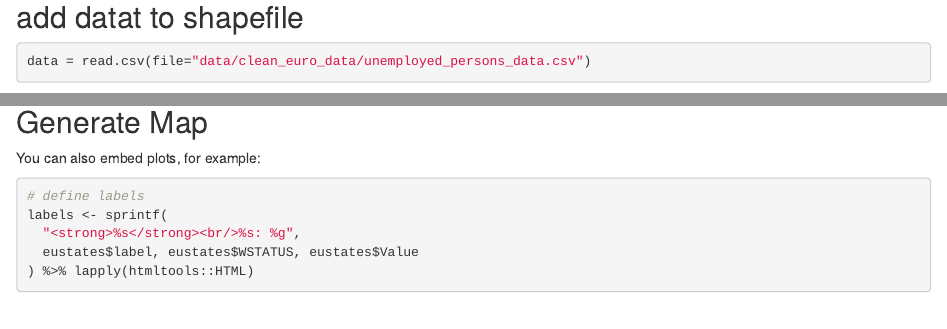
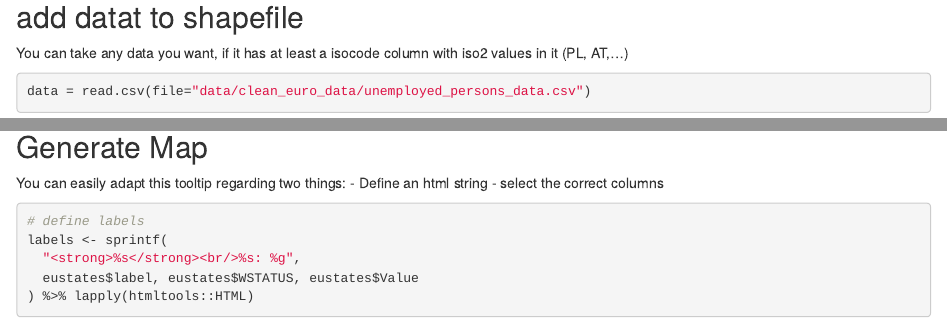
Before and after one commit to ChrFoed/stat-prog-2019, an R Markdown document (mapview.Rmd): the page in a window 1100 px wide, from 460 px down, and a second part further down, joined at a grey line. Rendered offline with R 4.5, knitr and Pandoc, with nearby package versions; some code elsewhere in the file could not run offline.

Commit message:
added some useful comments

````diff
--- a/mapview.Rmd
+++ b/mapview.Rmd
@@ -31,6 +31,9 @@ eustates <- readOGR("shp/world/world_countries.shp",
   layer = "world_countries", GDAL1_integer64_policy = TRUE)
 ```
 ## add datat to shapefile
+
+You can take any data you want, if it has at least a isocode column with iso2 values in it (PL, AT,...)
+
 ```{r}
 data = read.csv(file="data/clean_euro_data/unemployed_persons_data.csv")
 # uppercase isocode for matching with geometries
@@ -44,7 +47,9 @@ eustates = sp::merge(eustates, data, by="isocode",duplicateGeoms = TRUE)
 
 ## Generate Map
 
-You can also embed plots, for example:
+You can easily adapt this tooltip regarding two things:
+- Define an html string
+- select the correct columns
 
 ```{r}
 # define labels
````
